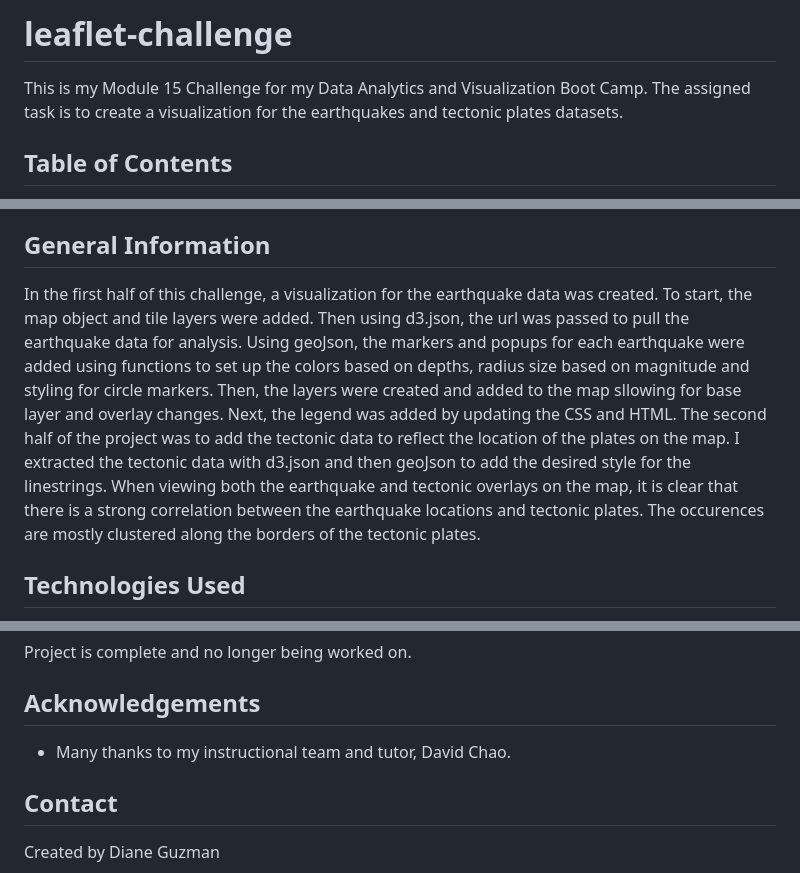
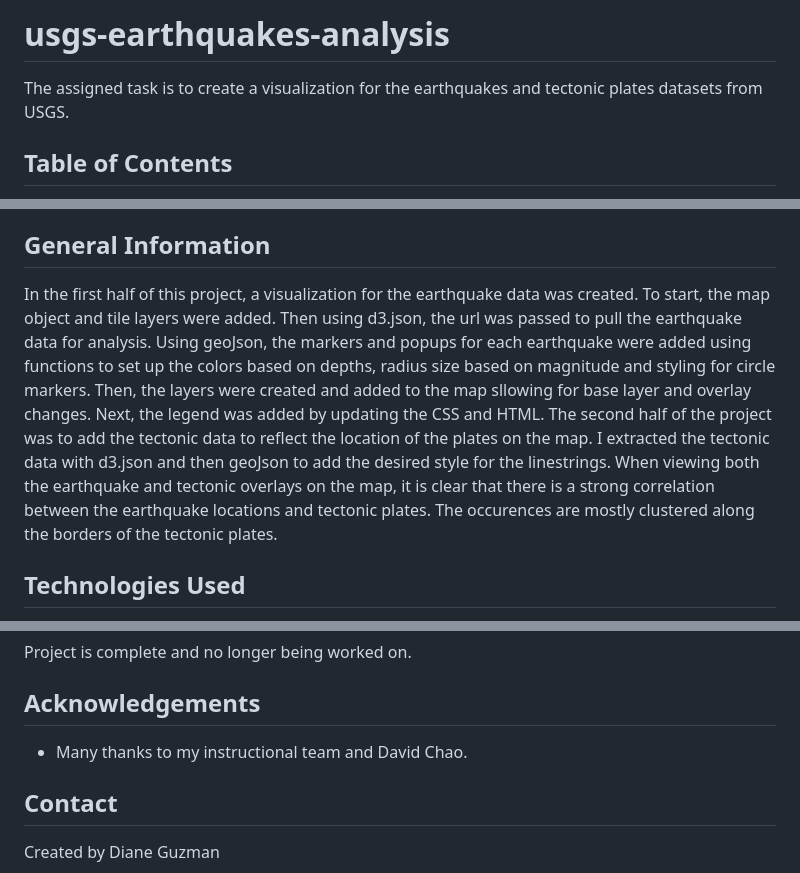
Before and after one commit to dianeooty/leaflet-challenge, a Markdown page: README.md, 3 parts joined by grey strips. Rendered like a GitHub page.

```diff
--- a/README.md
+++ b/README.md
@@ -1,5 +1,5 @@
-# leaflet-challenge
-This is my Module 15 Challenge for my Data Analytics and Visualization Boot Camp.  The assigned task is to create a visualization for the earthquakes and tectonic plates datasets.
+# usgs-earthquakes-analysis
+ The assigned task is to create a visualization for the earthquakes and tectonic plates datasets from USGS.
 
 ## Table of Contents
 * [General Info](#general-information)
@@ -14,7 +14,7 @@ This is my Module 15 Challenge for my Data Analytics and Visualization Boot Camp
 
 
 ## General Information
-In the first half of this challenge, a visualization for the earthquake data was created. To start, the map object and tile layers were added.  Then using d3.json, the url was passed to pull the earthquake data for analysis.  Using geoJson, the markers and popups for each earthquake were added using functions to set up the colors based on depths, radius size based on magnitude and styling for circle markers.  Then, the layers were created and added to the map sllowing for base layer and overlay changes. Next, the legend was added by updating the CSS and HTML.  The second half of the project was to add the tectonic data to reflect the location of the plates on the map. I extracted the tectonic data with d3.json and then geoJson to add the desired style for the linestrings. When viewing both the earthquake and tectonic overlays on the map, it is clear that there is a strong correlation between the earthquake locations and tectonic plates. The occurences are mostly clustered along the borders of the tectonic plates.
+In the first half of this project, a visualization for the earthquake data was created. To start, the map object and tile layers were added.  Then using d3.json, the url was passed to pull the earthquake data for analysis.  Using geoJson, the markers and popups for each earthquake were added using functions to set up the colors based on depths, radius size based on magnitude and styling for circle markers.  Then, the layers were created and added to the map sllowing for base layer and overlay changes. Next, the legend was added by updating the CSS and HTML.  The second half of the project was to add the tectonic data to reflect the location of the plates on the map. I extracted the tectonic data with d3.json and then geoJson to add the desired style for the linestrings. When viewing both the earthquake and tectonic overlays on the map, it is clear that there is a strong correlation between the earthquake locations and tectonic plates. The occurences are mostly clustered along the borders of the tectonic plates.
 
 
 ## Technologies Used
@@ -273,7 +273,7 @@ Project is complete and no longer being worked on.
 
 
 ## Acknowledgements
-- Many thanks to my instructional team and tutor, David Chao.
+- Many thanks to my instructional team and David Chao.
 
 
 ## Contact
```
